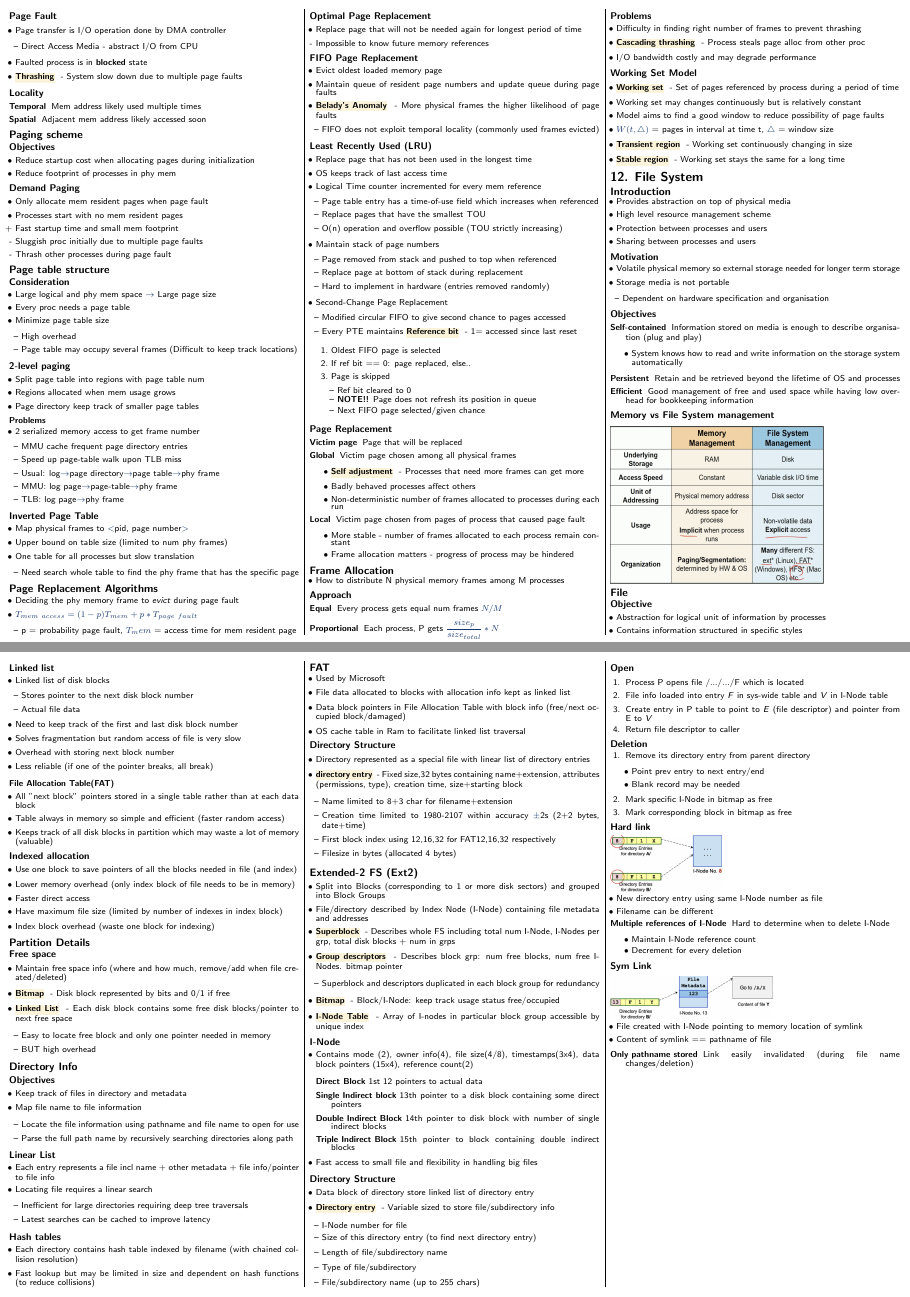
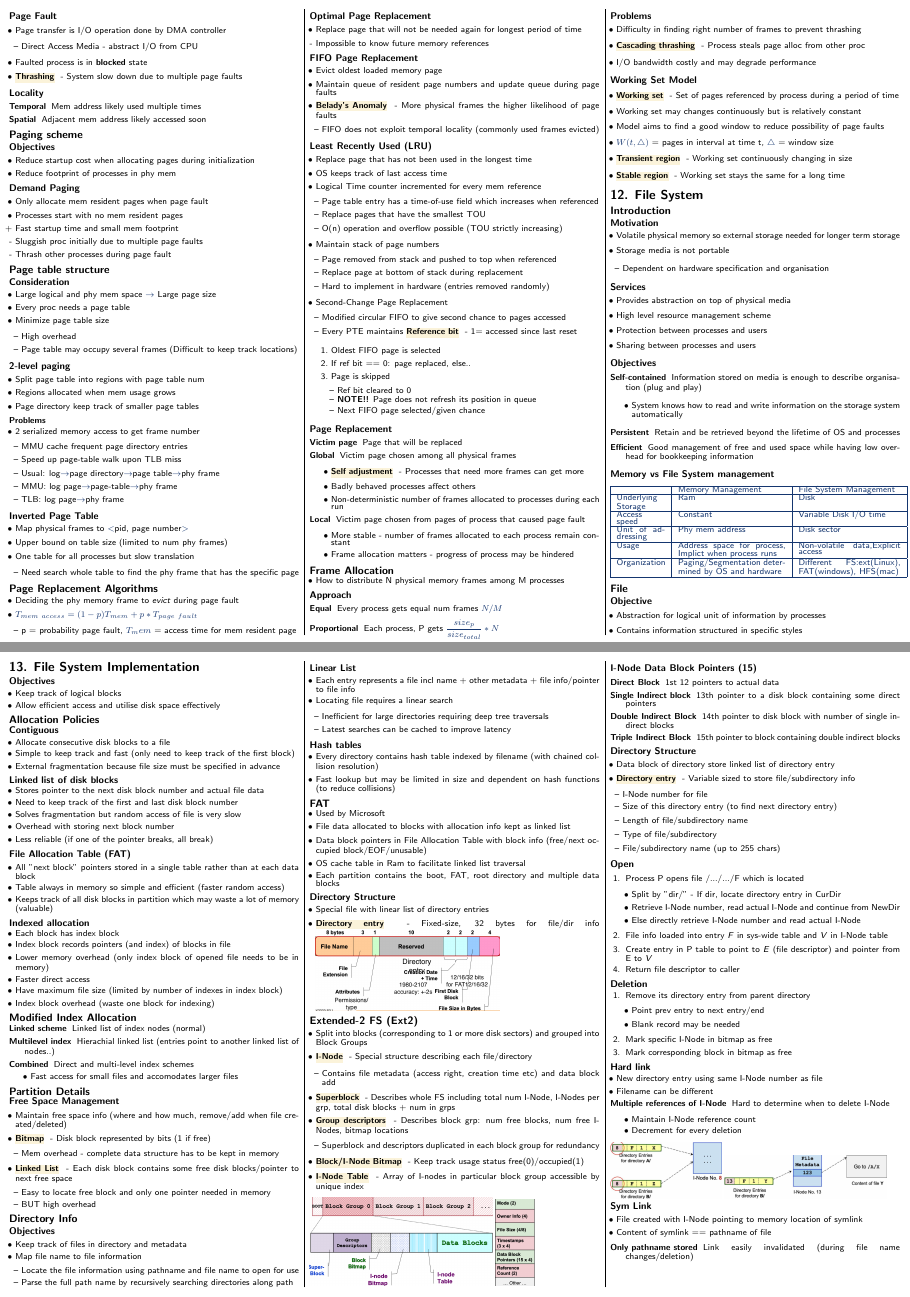
Before and after one commit to securespider/nus-cheatsheet, a LaTeX document (CS2106/cs2106-cheatsheet.tex): pages 8 and 10 of 10, joined at a grey line. Compiled offline with pdfLaTeX.

Commit message:
updated chapter 13 with file system implementation

```diff
--- a/CS2106/cs2106-cheatsheet.tex
+++ b/CS2106/cs2106-cheatsheet.tex
@@ -1552,6 +1552,16 @@ A[J] = linked list of free blocks with size $2^J$
 
 \section{12. File System}
 \subsection{Introduction}
+\subsubsection{Motivation}
+\begin{itemize}
+	\item Volatile physical memory so external storage needed for longer term storage
+	\item Storage media is not portable
+	\begin{itemize}
+		\item Dependent on hardware specification and organisation
+	\end{itemize}
+\end{itemize}
+
+\subsubsection{Services}
 \begin{itemize}
 	\item Provides abstraction on top of physical media
 	\item High level resource management scheme
@@ -1559,15 +1569,6 @@ A[J] = linked list of free blocks with size $2^J$
 	\item Sharing between processes and users
 \end{itemize}
 
-\subsubsection{Motivation}
-\begin{itemize}
-	\item Volatile physical memory so external storage needed for longer term storage
-	\item Storage media is not portable
-	\begin{itemize}
-		\item Dependent on hardware specification and organisation
-	\end{itemize}
-\end{itemize}
-
 \subsubsection{Objectives}
 \begin{description}
 	\item[Self-contained]{Information stored on media is enough to describe organisation (plug and play)}
@@ -1578,7 +1579,21 @@ A[J] = linked list of free blocks with size $2^J$
 	\item[Efficient]{Good management of free and used space while having low overhead for bookkeeping information}
 \end{description}
 \subsubsection{Memory vs File System management}
-\includegraphics[scale=0.2]{mem-vs-file}
+\begin{tabular}{|p{45pt}|p{100pt}|p{95pt}|}
+\hline
+&Memory Management & File System Management\\
+\hline
+Underlying Storage&Ram&Disk\\
+\hline
+Access speed&Constant&Variable Disk I/O time\\
+\hline
+Unit of addressing&Phy mem address&Disk sector\\
+\hline
+Usage&Address space for process, Implict when process runs&Non-volatile data,Explicit access\\
+\hline
+Organization&Paging\slash Segmentation determined by OS and hardware&Different FS:ext(Linux), FAT(windows), HFS(mac)\\
+\hline
+\end{tabular}
 
 \subsection{File}
 \subsubsection{Objective}
@@ -1753,26 +1769,27 @@ Partitions can contain independent file systems and OS
 \end{description}
 
 \section{13. File System Implementation}
+\subsubsection{Objectives}
+\begin{itemize}
+	\item Keep track of logical blocks
+	\item Allow efficient access and utilise disk space effectively
+\end{itemize}
 \subsection{Allocation Policies}
 \subsubsection{Contiguous}
 \begin{itemize}
 	\item Allocate consecutive disk blocks to a file
 	\item Simple to keep track and fast (only need to keep track of the first block)
-	\item External fragmentation because file size is fixed and specified in advance
-\end{itemize}
-\subsubsection{Linked list}
-\begin{itemize}
-	\item Linked list of disk blocks
-	\begin{itemize}
-		\item Stores pointer to the next disk block number
-		\item Actual file data
-	\end{itemize}
+	\item External fragmentation because file size must be specified in advance
+\end{itemize}
+\subsubsection{Linked list of disk blocks}
+\begin{itemize}
+	\item Stores pointer to the next disk block number and actual file data
 	\item Need to keep track of the first and last disk block number
 	\item Solves fragmentation but random access of file is very slow
 	\item Overhead with storing next block number
 	\item Less reliable (if one of the pointer breaks, all break)
 \end{itemize}
-\textbf{File Allocation Table(FAT)}
+\subsubsection{File Allocation Table (FAT)}
 \begin{itemize}
 	\item All "next block" pointers stored in a single table rather than at each data block
 	\item Table always in memory so simple and efficient (faster random access)
@@ -1781,18 +1798,33 @@ Partitions can contain independent file systems and OS
 
 \subsubsection{Indexed allocation}
 \begin{itemize}
-	\item Use one block to save pointers of all the blocks needed in file (and index)
-	\item Lower memory overhead (only index block of file needs to be in memory)
+	\item Each block has index block
+	\item Index block records pointers (and index) of blocks in file
+	\item Lower memory overhead (only index block of opened file needs to be in memory)
 	\item Faster direct access
 	\item Have maximum file size (limited by number of indexes in index block)
 	\item Index block overhead (waste one block for indexing)
 \end{itemize}
+\begin{normalsize}
+\textbf{Modified Index Allocation}
+\end{normalsize}
+\begin{description}
+	\item[Linked scheme]{Linked list of index nodes (normal)}
+	\item[Multilevel index]{Hierachial linked list (entries point to another linked list of nodes..)}
+	\item[Combined]{Direct and multi-level index schemes}
+	\begin{itemize}
+		\item Fast access for small files and accomodates larger files
+	\end{itemize}
+\end{description}
 
 \subsection{Partition Details}
-\subsubsection{Free space}
+\subsubsection{Free Space Management}
 \begin{itemize}
 	\item Maintain free space info (where and how much, remove/add when file created/deleted)
-	\item \keyword{Bitmap}{Disk block represented by bits and 0/1 if free}
+	\item \keyword{Bitmap}{Disk block represented by bits (1 if free)}
+	\begin{itemize}
+		\item Mem overhead - complete data structure has to be kept in memory
+	\end{itemize}
 	\item \keyword{Linked List}{Each disk block contains some free disk blocks/pointer to next free space}
 	\begin{itemize}
 		\item Easy to locate free block and only one pointer needed in memory
@@ -1821,51 +1853,48 @@ Partitions can contain independent file systems and OS
 \end{itemize}
 \subsubsection{Hash tables}
 \begin{itemize}
-	\item Each directory contains hash table indexed by filename (with chained collision resolution)
+	\item Every directory contains hash table indexed by filename (with chained collision resolution)
 	\item Fast lookup but may be limited in size and dependent on hash functions (to reduce collisions)
 \end{itemize}
 \subsection{FAT}
 \begin{itemize}
 	\item Used by Microsoft
 	\item File data allocated to blocks with allocation info kept as linked list
-	\item Data block pointers in File Allocation Table with block info (free/next occupied block/damaged)
+	\item Data block pointers in File Allocation Table with block info (free\slash next occupied block\slash EOF\slash unusable)
 	\item OS cache table in Ram to facilitate linked list traversal
+	\item Each partition contains the boot, FAT, root directory and multiple data blocks
 \end{itemize}
 \subsubsection{Directory Structure}
 \begin{itemize}
-	\item Directory represented as a special file with linear list of directory entries
-	\item \keyword{directory entry}{Fixed size,32 bytes containing name+extension, attributes (permissions, type), creation time, size+starting block}
-	\begin{itemize}
-		\item Name limited to 8+3 char for filename+extension
-		\item Creation time limited to 1980-2107 within accuracy $\pm$2s (2+2 bytes, date+time)
-		\item First block index using 12,16,32 for FAT12,16,32 respectively
-		\item Filesize in bytes (allocated 4 bytes)
-	\end{itemize}
+	\item Special file with linear list of directory entries
+	\item \keyword{Directory entry}{Fixed-size, 32 bytes for file\slash dir info}
+	\includegraphics[scale=0.24]{directory-entry}
 \end{itemize}
 
 \subsection{Extended-2 FS (Ext2)}
 \begin{itemize}
-	\item Split into Blocks (corresponding to 1 or more disk sectors) and grouped into Block Groups
-	\item File/directory described by Index Node (I-Node) containing file metadata and addresses
+	\item Split into blocks (corresponding to 1 or more disk sectors) and grouped into Block Groups
+	\item \keyword{I-Node}{Special structure describing each file/directory}
+	\begin{itemize}
+		\item Contains file metadata (access right, creation time etc) and data block add
+	\end{itemize}
 	\item \keyword{Superblock}{Describes whole FS including total num I-Node, I-Nodes per grp, total disk blocks + num in grps}
-	\item \keyword{Group descriptors}{Describes block grp: num free blocks, num free I-Nodes. bitmap pointer}
+	\item \keyword{Group descriptors}{Describes block grp: num free blocks, num free I-Nodes, bitmap locations}
 	\begin{itemize}
 		\item Superblock and descriptors duplicated in each block group for redundancy
 	\end{itemize}
-	\item \keyword{Bitmap}{Block/I-Node: keep track usage status free/occupied}
+	\item \keyword{Block\slash I-Node Bitmap}{Keep track usage status free(0)/occupied(1)}
 	\item \keyword{I-Node Table}{Array of I-nodes in particular block group accessible by unique index}
 \end{itemize}
-\subsubsection{I-Node}
-\begin{itemize}
-	\item Contains mode (2), owner info(4), file size(4/8), timestamps(3x4), data block pointers (15x4), reference count(2)
+\includegraphics[scale=0.24]{ext2-fs-layout}
+\includegraphics[scale=0.21]{i-node-table}
+\subsubsection{I-Node Data Block Pointers (15)}
 \begin{description}
 	\item[Direct Block]{1st 12 pointers to actual data}
 	\item[Single Indirect block]{13th pointer to a disk block containing some direct pointers}
 	\item[Double Indirect Block]{14th pointer to disk block with number of single indirect blocks}
 	\item[Triple Indirect Block]{15th pointer to block containing double indirect blocks}
 \end{description}
-	\item Fast access to small file and flexibility in handling big files
-\end{itemize}
 
 \subsubsection{Directory Structure}
 \begin{itemize}
@@ -1883,6 +1912,11 @@ Partitions can contain independent file systems and OS
 \subsubsection{Open}
 \begin{enumerate}
 	\item Process P opens file /.../.../F which is located
+	\begin{itemize}
+		\item Split by "dir\slash" - If dir, locate directory entry in CurDir
+		\item Retrieve I-Node number, read actual I-Node and continue from NewDir
+		\item Else directly retrieve I-Node number and read actual I-Node
+	\end{itemize}
 	\item File info loaded into entry \textit{F} in sys-wide table and \textit{V} in I-Node table
 	\item Create entry in P table to point to \textit{E} (file descriptor) and pointer from E to \textit{V}
 	\item Return file descriptor to caller
```
Also changed, not shown: CS2106/img/directory-entry.png (added), CS2106/img/ext2-fs-layout.png (added), CS2106/img/i-node-table.png (added), CS2106/cs2106-cheatsheet.tex (45 more changed lines). Lines whose indentation alone changed are shown as unchanged.
